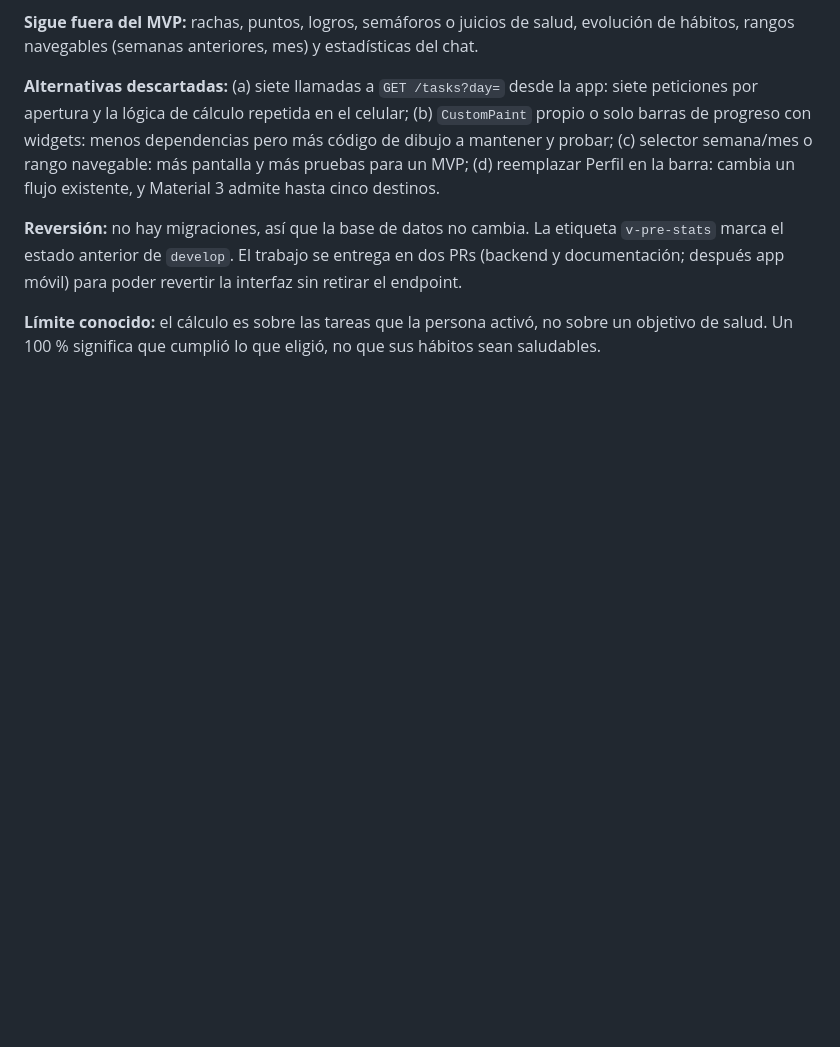
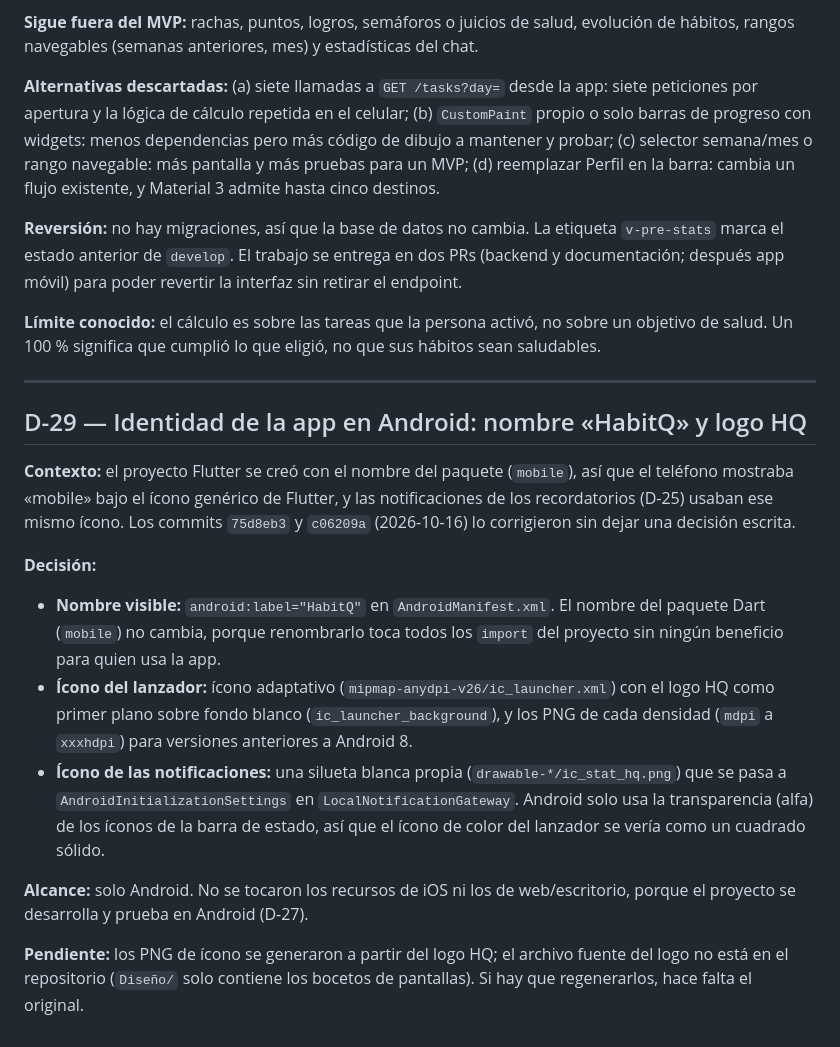
Before and after one commit to FedeJGM/HabitQ, a Markdown page: docs/decisions.md, the part around the change. Drawn GitHub-style; blank space fills up the shorter version.

Commit message:
docs: record the Android app name and HQ logo as a decision (D-29)

```diff
--- a/docs/decisions.md
+++ b/docs/decisions.md
@@ -401,3 +401,18 @@ Registro de decisiones tomadas durante la implementación que **no** estaban exp
 **Reversión:** no hay migraciones, así que la base de datos no cambia. La etiqueta `v-pre-stats` marca el estado anterior de `develop`. El trabajo se entrega en dos PRs (backend y documentación; después app móvil) para poder revertir la interfaz sin retirar el endpoint.
 
 **Límite conocido:** el cálculo es sobre las tareas que la persona activó, no sobre un objetivo de salud. Un 100 % significa que cumplió lo que eligió, no que sus hábitos sean saludables.
+
+---
+
+## D-29 — Identidad de la app en Android: nombre «HabitQ» y logo HQ
+
+**Contexto:** el proyecto Flutter se creó con el nombre del paquete (`mobile`), así que el teléfono mostraba «mobile» bajo el ícono genérico de Flutter, y las notificaciones de los recordatorios (D-25) usaban ese mismo ícono. Los commits `75d8eb3` y `c06209a` (2026-10-16) lo corrigieron sin dejar una decisión escrita.
+
+**Decisión:**
+- **Nombre visible:** `android:label="HabitQ"` en `AndroidManifest.xml`. El nombre del paquete Dart (`mobile`) no cambia, porque renombrarlo toca todos los `import` del proyecto sin ningún beneficio para quien usa la app.
+- **Ícono del lanzador:** ícono adaptativo (`mipmap-anydpi-v26/ic_launcher.xml`) con el logo HQ como primer plano sobre fondo blanco (`ic_launcher_background`), y los PNG de cada densidad (`mdpi` a `xxxhdpi`) para versiones anteriores a Android 8.
+- **Ícono de las notificaciones:** una silueta blanca propia (`drawable-*/ic_stat_hq.png`) que se pasa a `AndroidInitializationSettings` en `LocalNotificationGateway`. Android solo usa la transparencia (alfa) de los íconos de la barra de estado, así que el ícono de color del lanzador se vería como un cuadrado sólido.
+
+**Alcance:** solo Android. No se tocaron los recursos de iOS ni los de web/escritorio, porque el proyecto se desarrolla y prueba en Android (D-27).
+
+**Pendiente:** los PNG de ícono se generaron a partir del logo HQ; el archivo fuente del logo no está en el repositorio (`Diseño/` solo contiene los bocetos de pantallas). Si hay que regenerarlos, hace falta el original.
```
